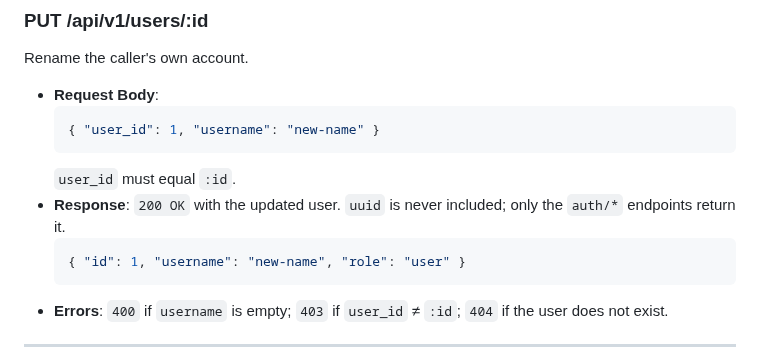
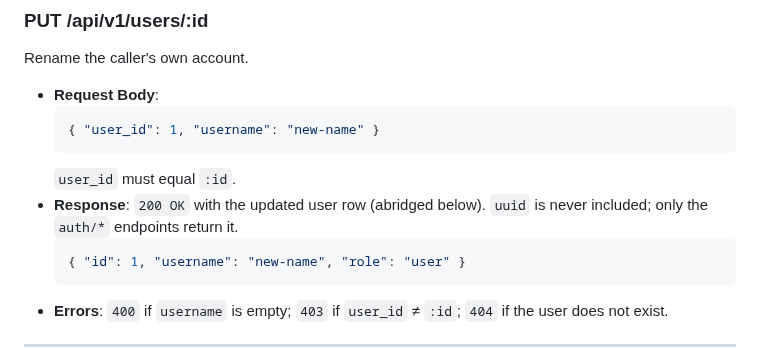
Before and after one commit to menonu/ymatch, a Markdown page: docs/reference/api_spec.md, the part around the change. Rendered like a GitHub page.

Commit message:
docs(api): mark PUT /users/:id response example as abridged
Co-Authored-By: Claude Opus 5.5 <noreply@anthropic.com>
Claude-Session: https://claude.ai/code/session_01HL7av2nVNLLaq66yFRmSDr

````diff
--- a/docs/reference/api_spec.md
+++ b/docs/reference/api_spec.md
@@ -102,8 +102,8 @@ Rename the caller's own account.
   { "user_id": 1, "username": "new-name" }
   ```
   `user_id` must equal `:id`.
-- **Response**: `200 OK` with the updated user. `uuid` is never included; only
-  the `auth/*` endpoints return it.
+- **Response**: `200 OK` with the updated user row (abridged below). `uuid` is
+  never included; only the `auth/*` endpoints return it.
   ```json
   { "id": 1, "username": "new-name", "role": "user" }
   ```
````
